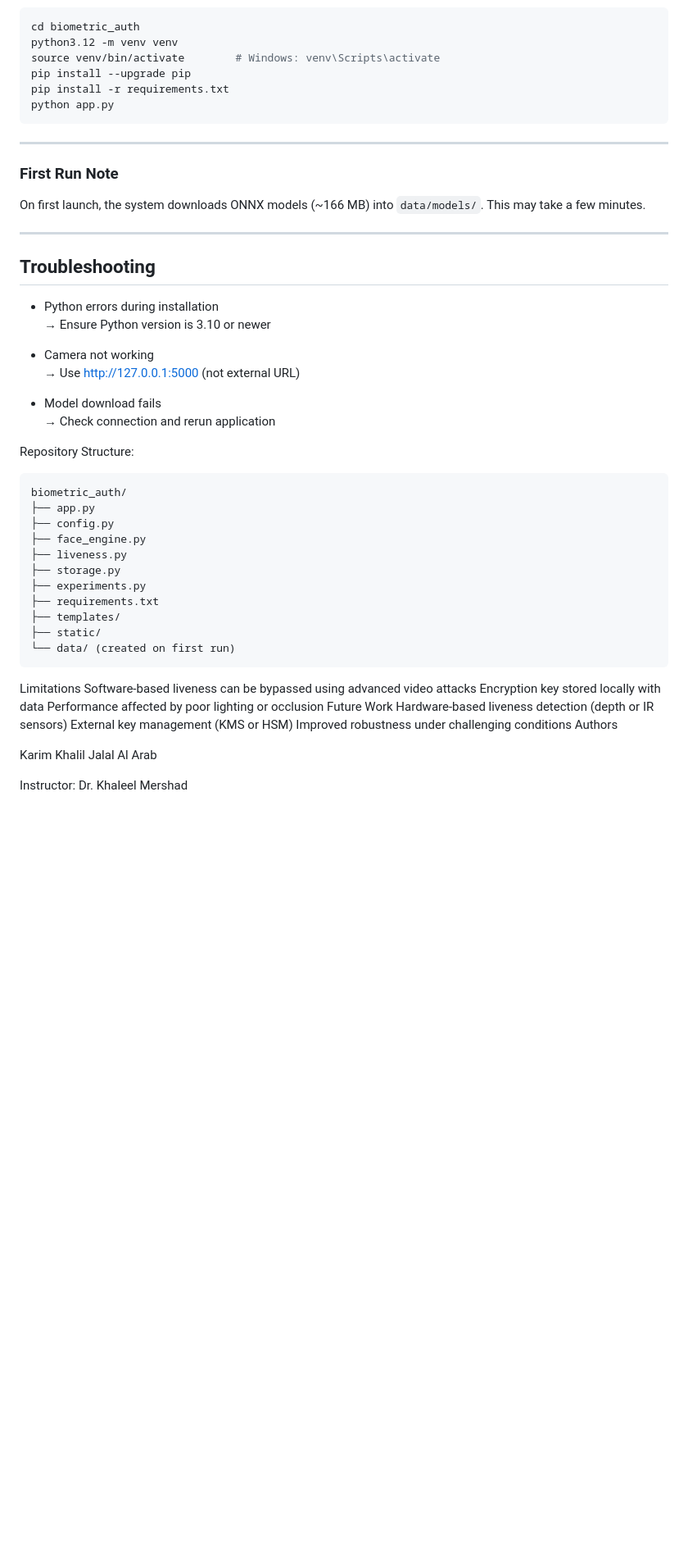
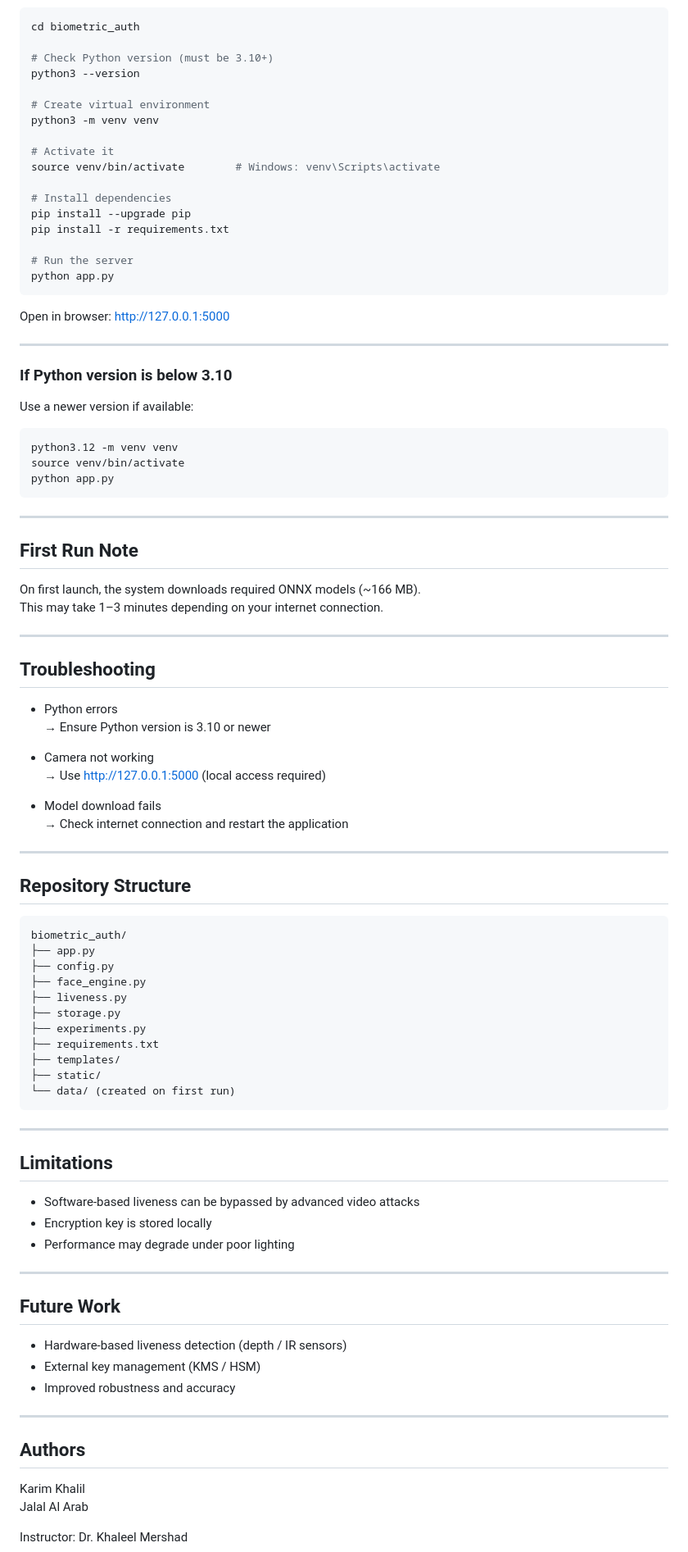
Before and after one commit to karimk223/Network-Security-Karim-Jalal-Programming-Project, a Markdown page: README.md, the part around one of its changes. Shown at 82% size. Drawn GitHub-style; blank space fills up the shorter version.

````diff
--- a/README.md
+++ b/README.md
@@ -164,32 +132,62 @@ This shows a strong separation between genuine and imposter scores at the select
 ```bash
 cd biometric_auth
-python3.12 -m venv venv
+
+# Check Python version (must be 3.10+)
+python3 --version
+
+# Create virtual environment
+python3 -m venv venv
+
+# Activate it
 source venv/bin/activate        # Windows: venv\Scripts\activate
+
+# Install dependencies
 pip install --upgrade pip
 pip install -r requirements.txt
+
+# Run the server
+python app.py
+```
+
+Open in browser:
+http://127.0.0.1:5000
+
+---
+
+### If Python version is below 3.10
+
+Use a newer version if available:
+
+```bash
+python3.12 -m venv venv
+source venv/bin/activate
 python app.py
 ```
 
 ---
 
-### First Run Note
+## First Run Note
 
-On first launch, the system downloads ONNX models (~166 MB) into `data/models/`. This may take a few minutes.
+On first launch, the system downloads required ONNX models (~166 MB).
+This may take 1–3 minutes depending on your internet connection.
 
 ---
 
 ## Troubleshooting
 
-- Python errors during installation
+- Python errors
   → Ensure Python version is 3.10 or newer
 
 - Camera not working
-  → Use http://127.0.0.1:5000 (not external URL)
+  → Use http://127.0.0.1:5000 (local access required)
 
 - Model download fails
-  → Check connection and rerun application
+  → Check internet connection and restart the application
 
-Repository Structure:
+---
+
+## Repository Structure
+
 ```
 biometric_auth/
 ├── app.py
@@ -204,15 +202,25 @@ biometric_auth/
 └── data/ (created on first run)
 ```
 
-Limitations
-Software-based liveness can be bypassed using advanced video attacks
-Encryption key stored locally with data
-Performance affected by poor lighting or occlusion
-Future Work
-Hardware-based liveness detection (depth or IR sensors)
-External key management (KMS or HSM)
-Improved robustness under challenging conditions
-Authors
+---
+
+## Limitations
+
+- Software-based liveness can be bypassed by advanced video attacks
+- Encryption key is stored locally
+- Performance may degrade under poor lighting
+
+---
+
+## Future Work
+
+- Hardware-based liveness detection (depth / IR sensors)
+- External key management (KMS / HSM)
+- Improved robustness and accuracy
+
+---
+
+## Authors
 
 Karim Khalil
 Jalal Al Arab
````
Also changed, not shown: other parts of README.md (+46 -78 lines).
